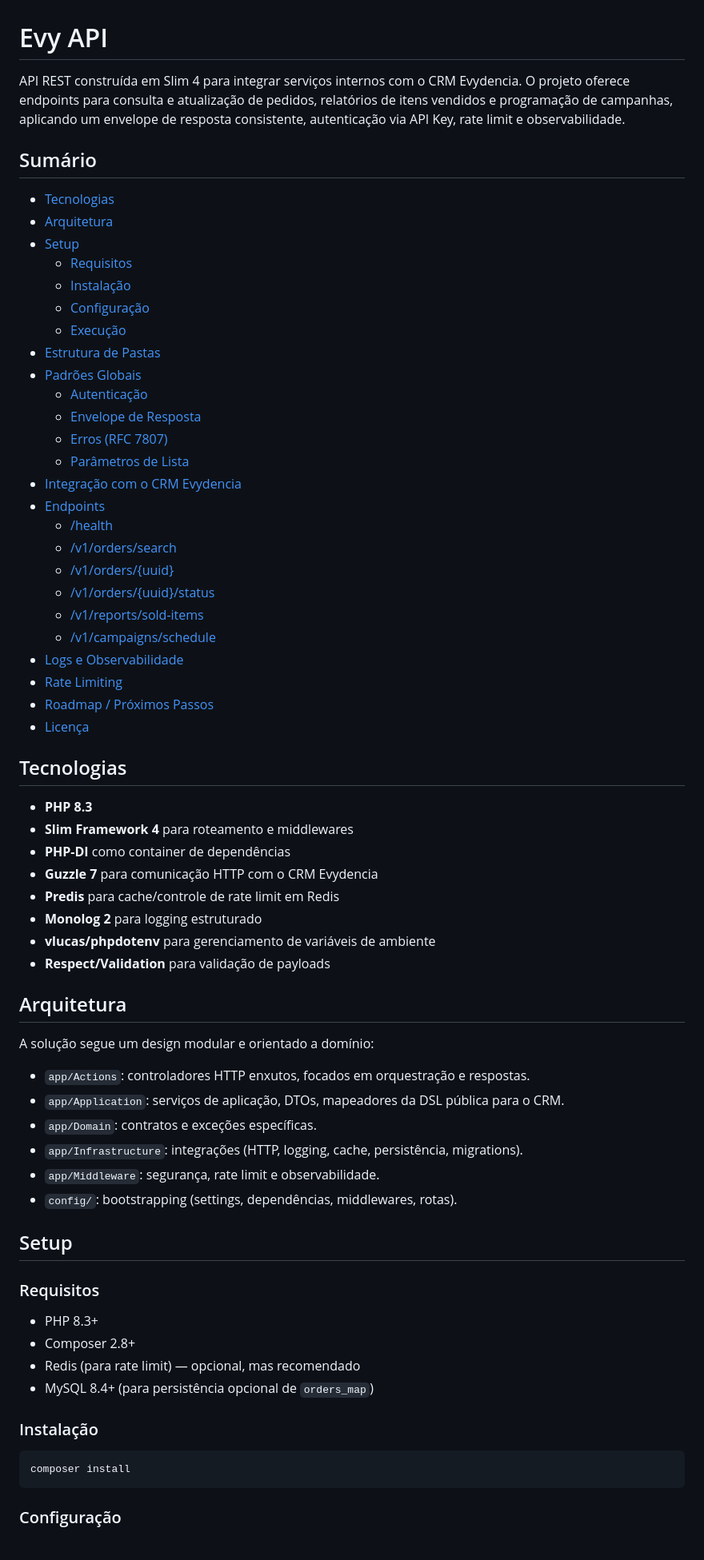
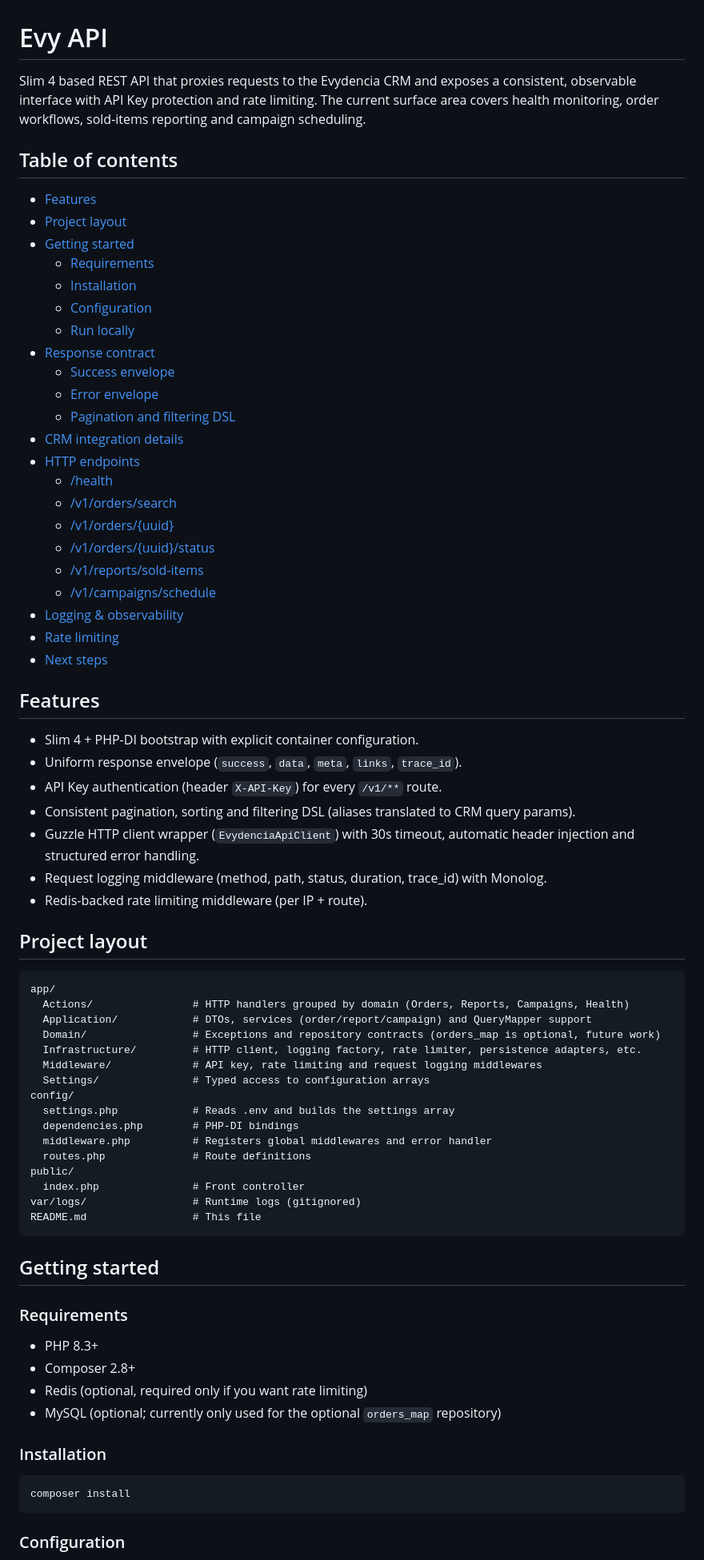
Before and after one commit to hypeneural/evydencia-api-crm, a Markdown page: README.md, the part around one of its changes. Shown at 80% size. GitHub-like rendering.

````diff
--- a/README.md
+++ b/README.md
@@ -1,71 +1,77 @@
 # Evy API
 
-API REST construída em Slim 4 para integrar serviços internos com o CRM Evydencia. O projeto oferece endpoints para consulta e atualização de pedidos, relatórios de itens vendidos e programação de campanhas, aplicando um envelope de resposta consistente, autenticação via API Key, rate limit e observabilidade.
+Slim 4 based REST API that proxies requests to the Evydencia CRM and exposes a consistent, observable interface with API Key protection and rate limiting. The current surface area covers health monitoring, order workflows, sold-items reporting and campaign scheduling.
 
-## Sumário
+## Table of contents
 
-- [Tecnologias](#tecnologias)
-- [Arquitetura](#arquitetura)
-- [Setup](#setup)
-  - [Requisitos](#requisitos)
-  - [Instalação](#instalação)
-  - [Configuração](#configuração)
-  - [Execução](#execução)
-- [Estrutura de Pastas](#estrutura-de-pastas)
-- [Padrões Globais](#padrões-globais)
-  - [Autenticação](#autenticação)
-  - [Envelope de Resposta](#envelope-de-resposta)
-  - [Erros (RFC 7807)](#erros-rfc-7807)
-  - [Parâmetros de Lista](#parâmetros-de-lista)
-- [Integração com o CRM Evydencia](#integração-com-o-crm-evydencia)
-- [Endpoints](#endpoints)
+- [Features](#features)
+- [Project layout](#project-layout)
+- [Getting started](#getting-started)
+  - [Requirements](#requirements)
+  - [Installation](#installation)
+  - [Configuration](#configuration)
+  - [Run locally](#run-locally)
+- [Response contract](#response-contract)
+  - [Success envelope](#success-envelope)
+  - [Error envelope](#error-envelope)
+  - [Pagination and filtering DSL](#pagination-and-filtering-dsl)
+- [CRM integration details](#crm-integration-details)
+- [HTTP endpoints](#http-endpoints)
   - [/health](#health)
   - [/v1/orders/search](#v1orderssearch)
   - [/v1/orders/{uuid}](#v1ordersuuid)
   - [/v1/orders/{uuid}/status](#v1ordersuuidstatus)
   - [/v1/reports/sold-items](#v1reportssold-items)
   - [/v1/campaigns/schedule](#v1campaignsschedule)
-- [Logs e Observabilidade](#logs-e-observabilidade)
-- [Rate Limiting](#rate-limiting)
-- [Roadmap / Próximos Passos](#roadmap--próximos-passos)
-- [Licença](#licença)
+- [Logging & observability](#logging--observability)
+- [Rate limiting](#rate-limiting)
+- [Next steps](#next-steps)
 
-## Tecnologias
+## Features
 
-- **PHP 8.3**
-- **Slim Framework 4** para roteamento e middlewares
-- **PHP-DI** como container de dependências
-- **Guzzle 7** para comunicação HTTP com o CRM Evydencia
-- **Predis** para cache/controle de rate limit em Redis
-- **Monolog 2** para logging estruturado
-- **vlucas/phpdotenv** para gerenciamento de variáveis de ambiente
-- **Respect/Validation** para validação de payloads
+- Slim 4 + PHP-DI bootstrap with explicit container configuration.
+- Uniform response envelope (`success`, `data`, `meta`, `links`, `trace_id`).
+- API Key authentication (header `X-API-Key`) for every `/v1/**` route.
+- Consistent pagination, sorting and filtering DSL (aliases translated to CRM query params).
+- Guzzle HTTP client wrapper (`EvydenciaApiClient`) with 30s timeout, automatic header injection and structured error handling.
+- Request logging middleware (method, path, status, duration, trace_id) with Monolog.
+- Redis-backed rate limiting middleware (per IP + route).
 
-## Arquitetura
+## Project layout
 
-A solução segue um design modular e orientado a domínio:
+```
+app/
+  Actions/                # HTTP handlers grouped by domain (Orders, Reports, Campaigns, Health)
+  Application/            # DTOs, services (order/report/campaign) and QueryMapper support
+  Domain/                 # Exceptions and repository contracts (orders_map is optional, future work)
+  Infrastructure/         # HTTP client, logging factory, rate limiter, persistence adapters, etc.
+  Middleware/             # API key, rate limiting and request logging middlewares
+  Settings/               # Typed access to configuration arrays
+config/
+  settings.php            # Reads .env and builds the settings array
+  dependencies.php        # PHP-DI bindings
+  middleware.php          # Registers global middlewares and error handler
+  routes.php              # Route definitions
+public/
+  index.php               # Front controller
+var/logs/                 # Runtime logs (gitignored)
+README.md                 # This file
+```
 
-- `app/Actions`: controladores HTTP enxutos, focados em orquestração e respostas.
-- `app/Application`: serviços de aplicação, DTOs, mapeadores da DSL pública para o CRM.
-- `app/Domain`: contratos e exceções específicas.
-- `app/Infrastructure`: integrações (HTTP, logging, cache, persistência, migrations).
-- `app/Middleware`: segurança, rate limit e observabilidade.
-- `config/`: bootstrapping (settings, dependências, middlewares, rotas).
+## Getting started
 
-## Setup
-
-### Requisitos
+### Requirements
 
 - PHP 8.3+
 - Composer 2.8+
-- Redis (para rate limit) — opcional, mas recomendado
-- MySQL 8.4+ (para persistência opcional de `orders_map`)
+- Redis (optional, required only if you want rate limiting)
+- MySQL (optional; currently only used for the optional `orders_map` repository)
 
-### Instalação
+### Installation
 
 ```bash
 composer install
 ```
 
-### Configuração
+### Configuration
 
````
Also changed, not shown: other parts of README.md (+170 -209 lines).
